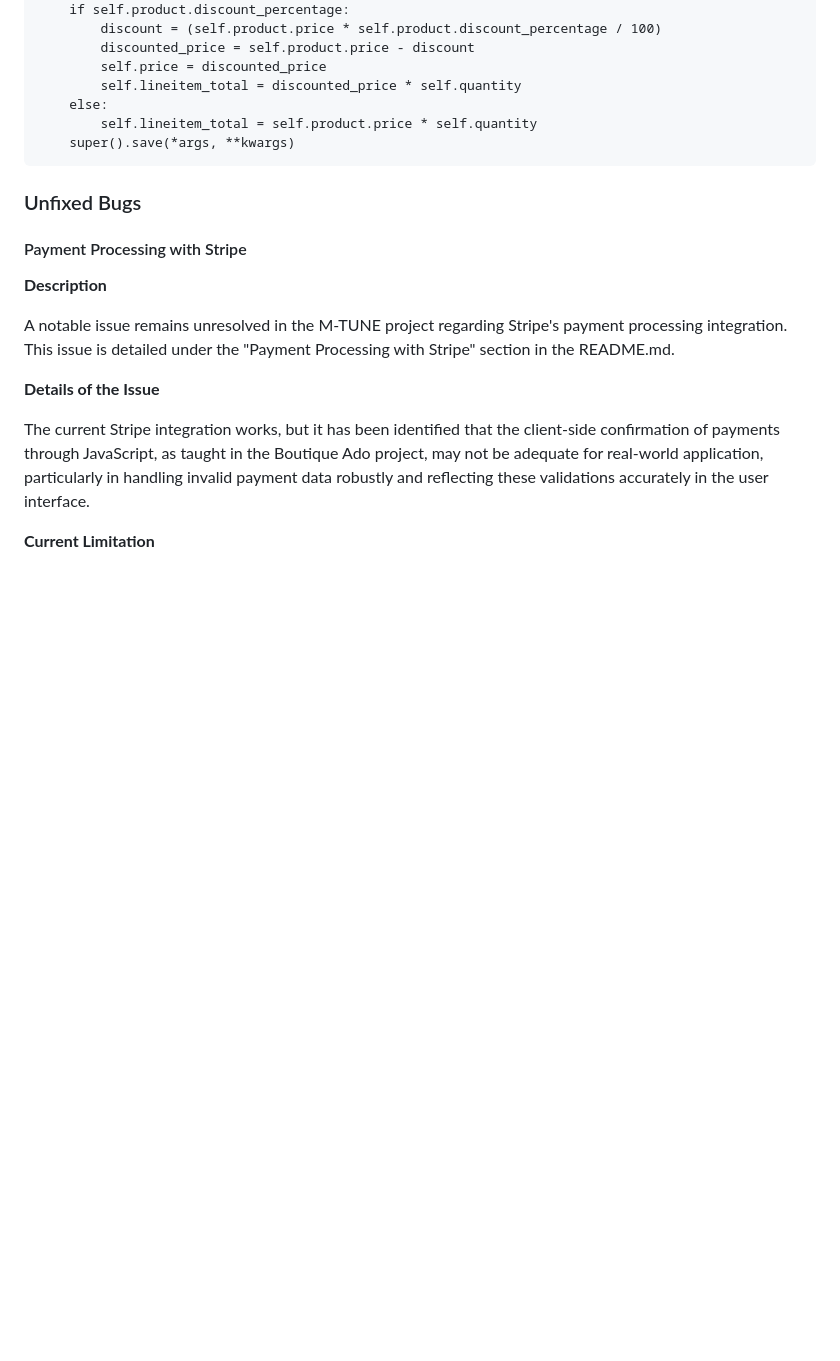
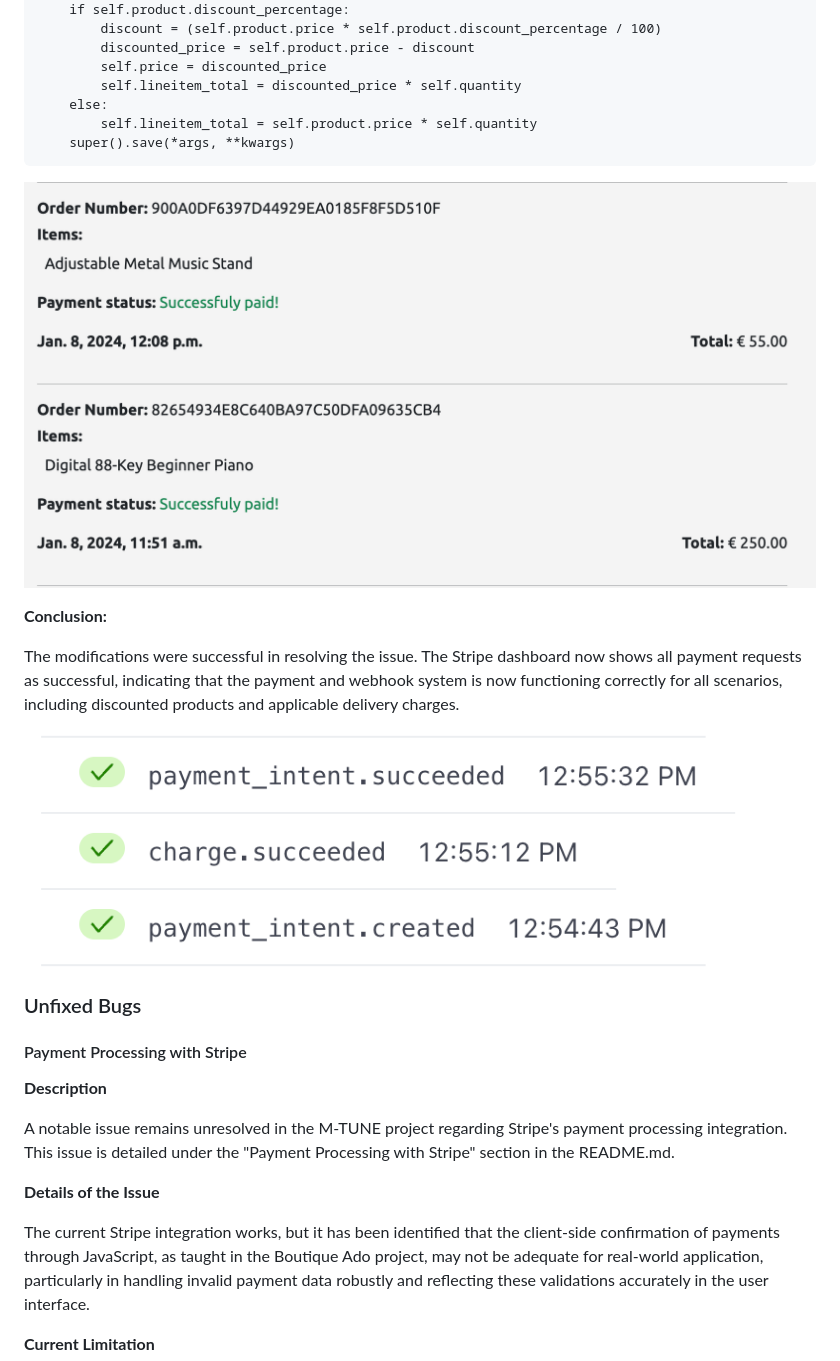
Before and after one commit to GenaPlem/django_music_store, a Markdown page: TESTING.md, the part around the change printed below. Drawn GitHub-style; pictures changed too: documentation/images/bugs/stripe_dashboard.png (added), documentation/images/bugs/webhooks_success.png (added); blank space fills up the shorter version.

Commit message:
Add few more screenshots for testing.md

````diff
--- a/TESTING.md
+++ b/TESTING.md
@@ -337,6 +339,14 @@ def save(self, *args, **kwargs):
     super().save(*args, **kwargs)
    ```
 
+![Solved Bug screenshot](documentation/images/bugs/webhooks_success.png)
+
+**Conclusion:**
+
+The modifications were successful in resolving the issue. The Stripe dashboard now shows all payment requests as successful, indicating that the payment and webhook system is now functioning correctly for all scenarios, including discounted products and applicable delivery charges.
+
+![Stripe Dashboard](documentation/images/bugs/stripe_dashboard.png)
+
 ### Unfixed Bugs
 
 #### Payment Processing with Stripe
````
Also changed, not shown: other parts of TESTING.md (+2 -0 lines), documentation/images/bugs/webhooks_error.png (added).
